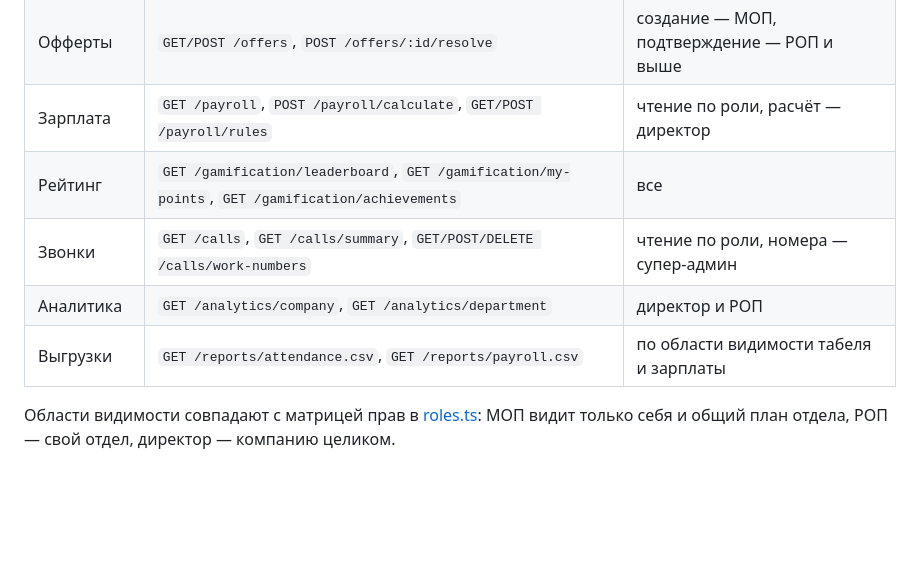
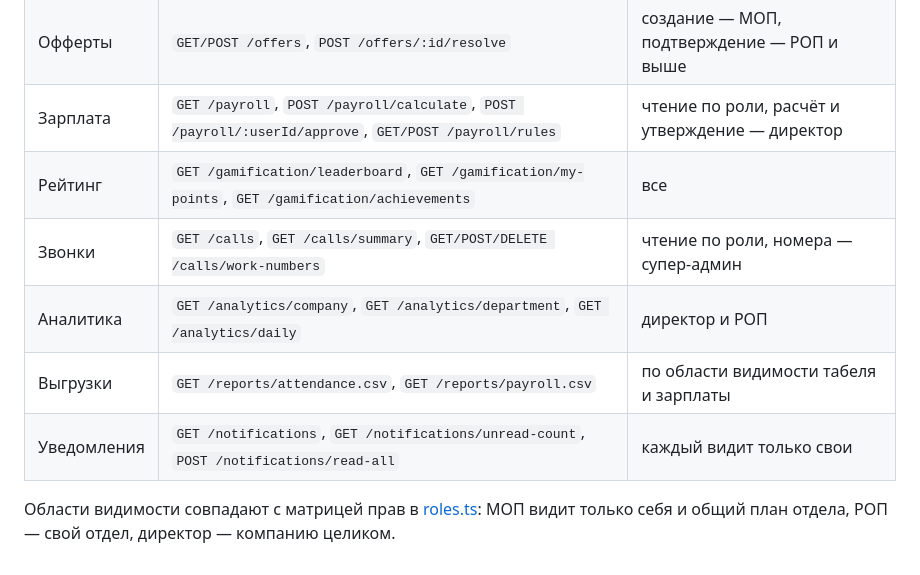
Before and after one commit to adiletpn/CorpsolApp, a Markdown page: README.md, the part around one of its changes. GitHub-like rendering; blank space fills up the shorter version.

```diff
--- a/README.md
+++ b/README.md
@@ -438,11 +490,12 @@ Firebase Auth по своей природе разрешает вход с лю
 | Прогулы | `POST /attendance/mark-absences` | РОП и выше |
 | Планы | `GET /plans`, `POST /plans` | чтение по роли, постановка — директор |
 | Офферты | `GET/POST /offers`, `POST /offers/:id/resolve` | создание — МОП, подтверждение — РОП и выше |
-| Зарплата | `GET /payroll`, `POST /payroll/calculate`, `GET/POST /payroll/rules` | чтение по роли, расчёт — директор |
+| Зарплата | `GET /payroll`, `POST /payroll/calculate`, `POST /payroll/:userId/approve`, `GET/POST /payroll/rules` | чтение по роли, расчёт и утверждение — директор |
 | Рейтинг | `GET /gamification/leaderboard`, `GET /gamification/my-points`, `GET /gamification/achievements` | все |
 | Звонки | `GET /calls`, `GET /calls/summary`, `GET/POST/DELETE /calls/work-numbers` | чтение по роли, номера — супер-админ |
-| Аналитика | `GET /analytics/company`, `GET /analytics/department` | директор и РОП |
+| Аналитика | `GET /analytics/company`, `GET /analytics/department`, `GET /analytics/daily` | директор и РОП |
 | Выгрузки | `GET /reports/attendance.csv`, `GET /reports/payroll.csv` | по области видимости табеля и зарплаты |
+| Уведомления | `GET /notifications`, `GET /notifications/unread-count`, `POST /notifications/read-all` | каждый видит только свои |
 
 Области видимости совпадают с матрицей прав в
 [roles.ts](packages/shared/src/roles.ts): МОП видит только себя и общий план
```
Also changed, not shown: other parts of README.md (+52 -0 lines).
